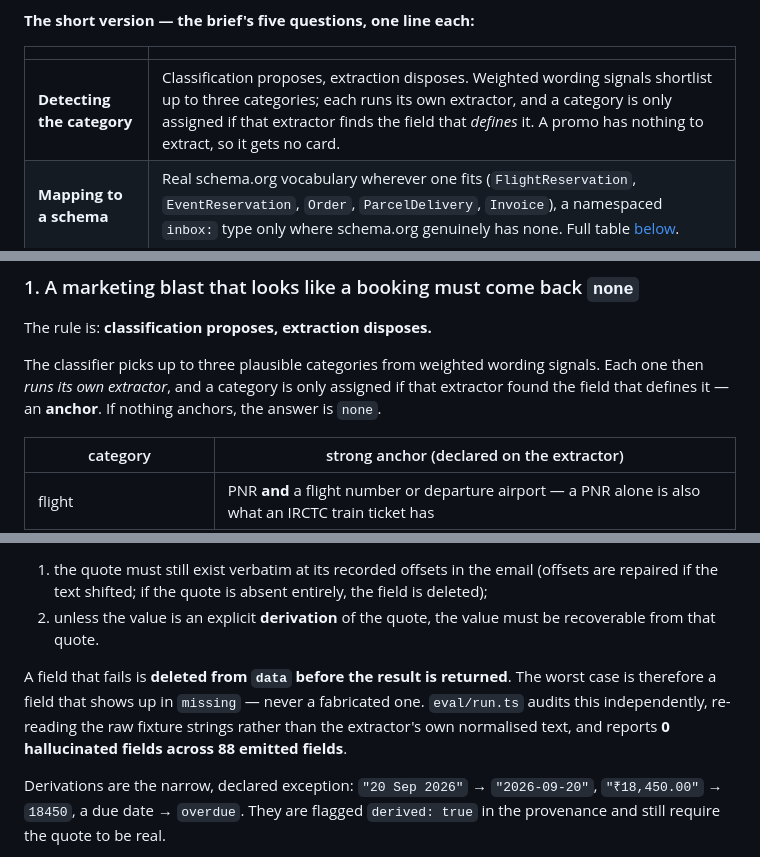
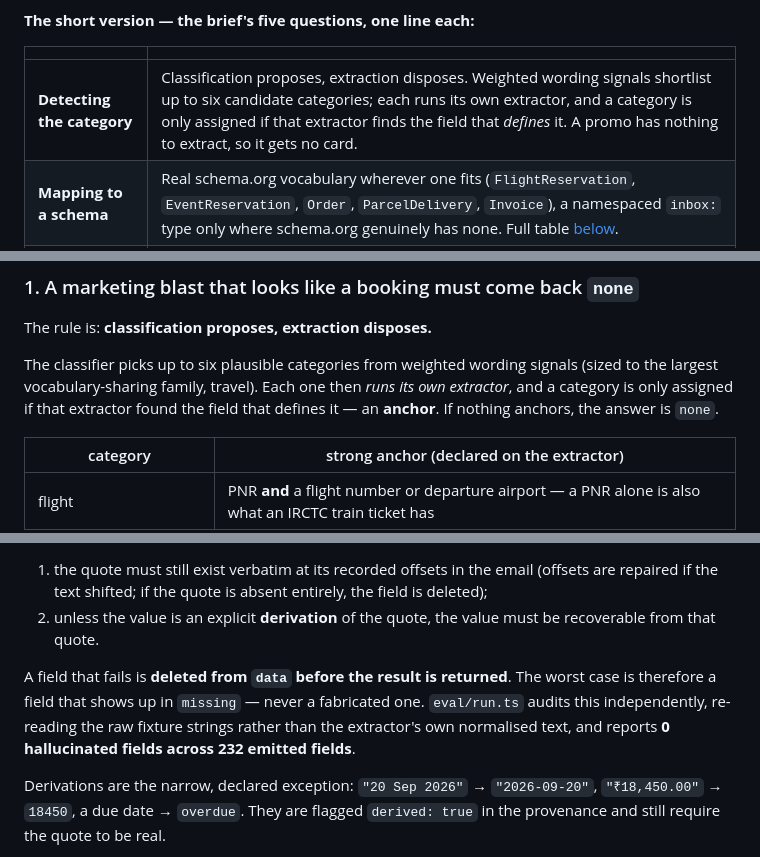
Before and after one commit to HarjjotSinghh/inbox-extract, a Markdown page: DECISIONS.md, 3 parts joined by grey strips. Drawn GitHub-style.

Commit message:
Refresh four stale claims in DECISIONS.md found during a final audit
The candidate shortlist is six, not three, since the 18-category widening;
the JSON-LD layer is now exercised by a real fixture (hotel-treebo-jsonld),
not only by a test; and the grounding audit covers 232 emitted fields on the
40-case set, not the original 88.

```diff
--- a/DECISIONS.md
+++ b/DECISIONS.md
@@ -14,7 +14,7 @@ found](#what-the-18-category-build-found) are new for the rework.
 
 | | |
 |---|---|
-| **Detecting the category** | Classification proposes, extraction disposes. Weighted wording signals shortlist up to three categories; each runs its own extractor, and a category is only assigned if that extractor finds the field that *defines* it. A promo has nothing to extract, so it gets no card. |
+| **Detecting the category** | Classification proposes, extraction disposes. Weighted wording signals shortlist up to six candidate categories; each runs its own extractor, and a category is only assigned if that extractor finds the field that *defines* it. A promo has nothing to extract, so it gets no card. |
 | **Mapping to a schema** | Real schema.org vocabulary wherever one fits (`FlightReservation`, `EventReservation`, `Order`, `ParcelDelivery`, `Invoice`), a namespaced `inbox:` type only where schema.org genuinely has none. Full table [below](#category--schemaorg-type). |
 | **Missing fields** | Three states, not two: present, `partial` (found but under-specified, like an ETA with no date), or `missing`. Nothing is completed by guessing — `ground()` deletes any field that cannot be traced to a span in the email. |
 | **Different vendors** | Four layers, cheapest first: the sender's own JSON-LD → vendor-agnostic label scanning → category-specific structure → an optional LLM fallback, all funnelling through the same verification gate. |
@@ -32,7 +32,7 @@ If you read one more section, make it [What an adversarial pass found](#what-an-
 
 The rule is: **classification proposes, extraction disposes.**
 
-The classifier picks up to three plausible categories from weighted wording signals. Each one then *runs its own extractor*, and a category is only assigned if that extractor found the field that defines it — an **anchor**. If nothing anchors, the answer is `none`.
+The classifier picks up to six plausible categories from weighted wording signals (sized to the largest vocabulary-sharing family, travel). Each one then *runs its own extractor*, and a category is only assigned if that extractor found the field that defines it — an **anchor**. If nothing anchors, the answer is `none`.
 
 | category | strong anchor (declared on the extractor) |
 |---|---|
@@ -69,7 +69,7 @@ Inside the extractors there is **no way to write a field without a `Found<T>` or
 1. the quote must still exist verbatim at its recorded offsets in the email (offsets are repaired if the text shifted; if the quote is absent entirely, the field is deleted);
 2. unless the value is an explicit **derivation** of the quote, the value must be recoverable from that quote.
 
-A field that fails is **deleted from `data` before the result is returned**. The worst case is therefore a field that shows up in `missing` — never a fabricated one. `eval/run.ts` audits this independently, re-reading the raw fixture strings rather than the extractor's own normalised text, and reports **0 hallucinated fields across 88 emitted fields**.
+A field that fails is **deleted from `data` before the result is returned**. The worst case is therefore a field that shows up in `missing` — never a fabricated one. `eval/run.ts` audits this independently, re-reading the raw fixture strings rather than the extractor's own normalised text, and reports **0 hallucinated fields across 232 emitted fields**.
 
 Derivations are the narrow, declared exception: `"20 Sep 2026"` → `"2026-09-20"`, `"₹18,450.00"` → `18450`, a due date → `overdue`. They are flagged `derived: true` in the provenance and still require the quote to be real.
 
```
Also changed, not shown: other parts of DECISIONS.md (+1 -1 lines).
